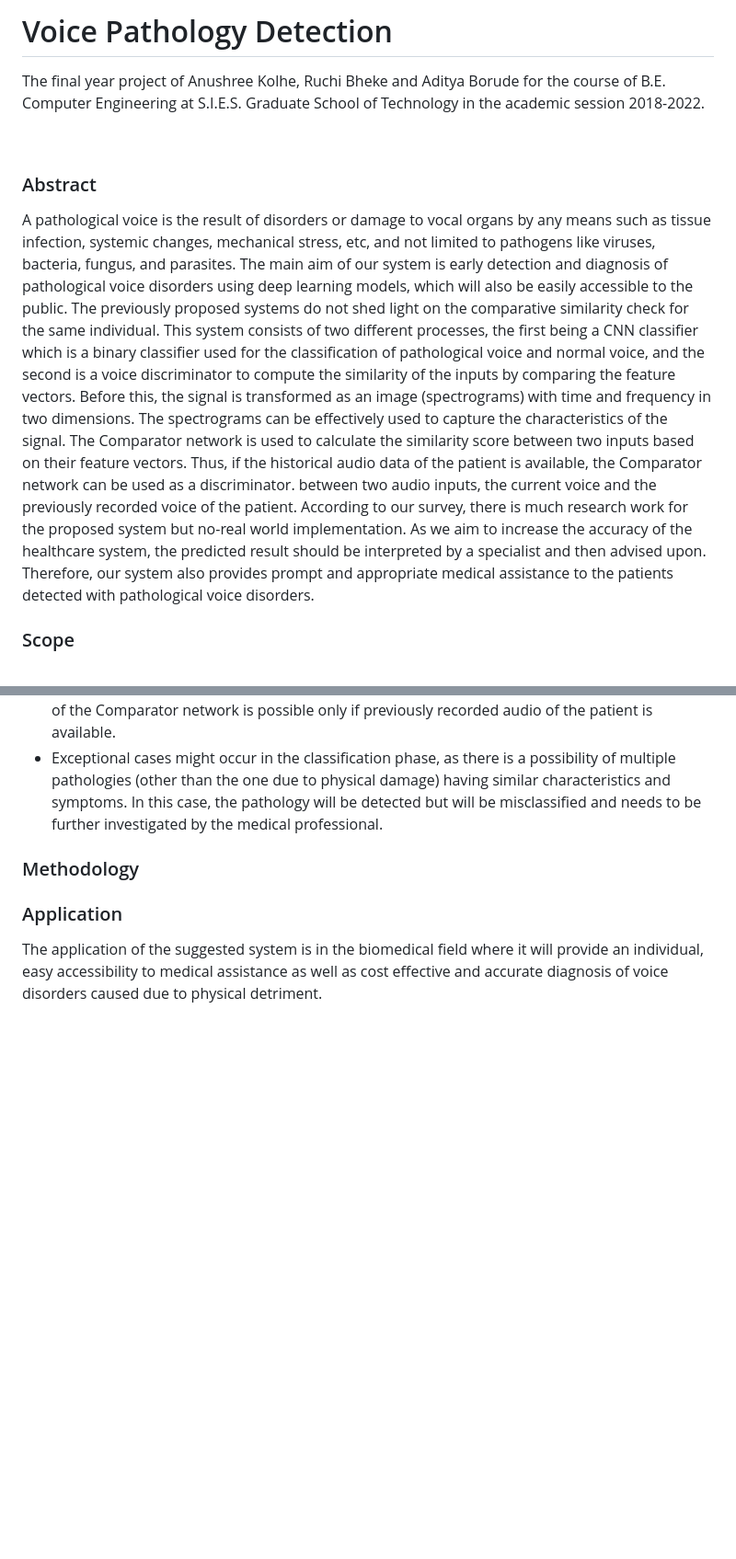
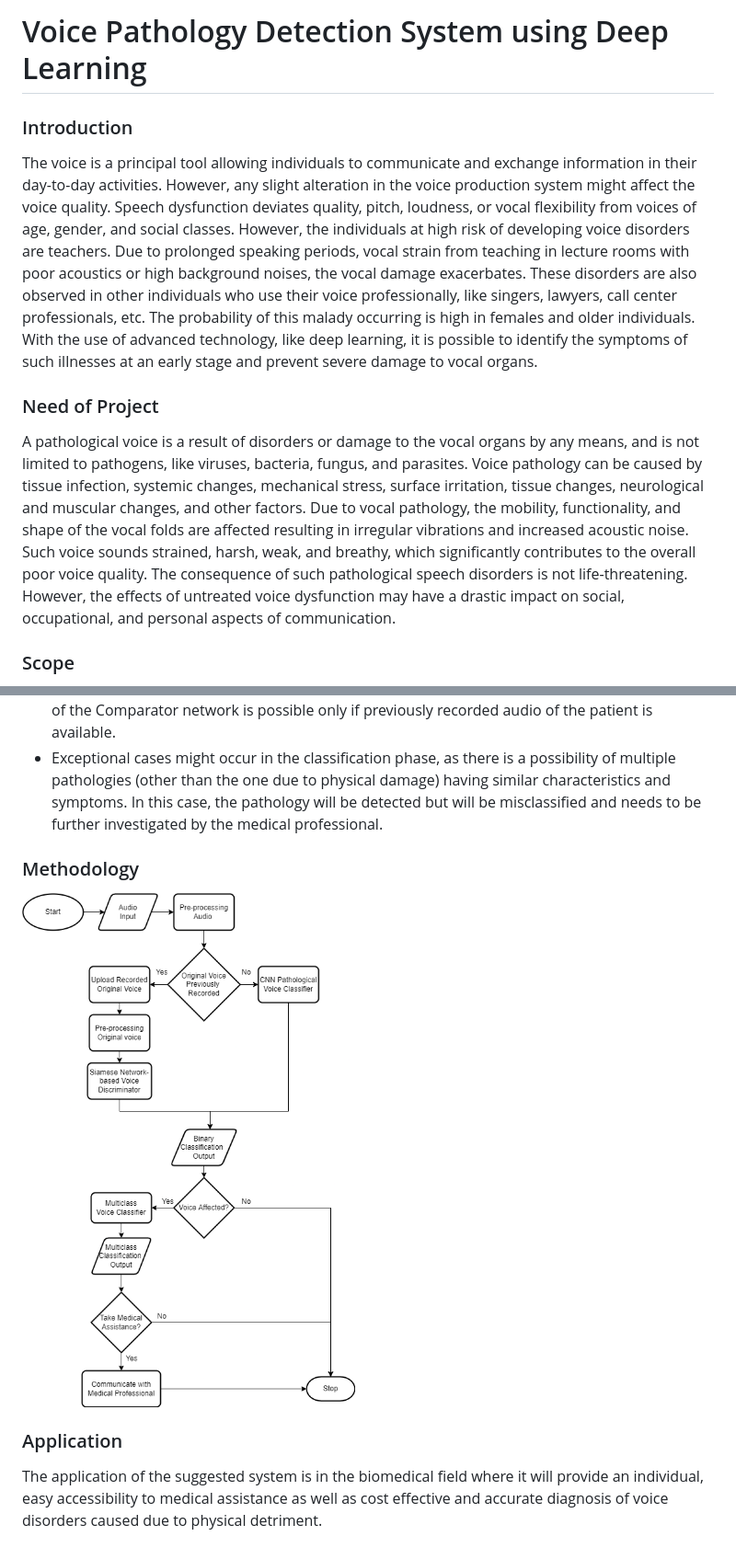
Before and after one commit to Anushree176/VoicePathologyDetection, a Markdown page: README.md, 2 parts joined by grey strips. Shown at 92% size. GitHub-like rendering; blank space fills up the shorter version.

Commit message:
Modify intro, need and methodology

```diff
--- a/README.md
+++ b/README.md
@@ -1,29 +1,30 @@
-# Voice Pathology Detection
-The final year project of Anushree Kolhe, Ruchi Bheke and Aditya Borude for the course of B.E. Computer Engineering at S.I.E.S. Graduate School of Technology in the academic session 2018-2022.
+# Voice Pathology Detection System using Deep Learning
+<!--The final year project of Anushree Kolhe, Ruchi Bheke and Aditya Borude for the course of B.E. Computer Engineering at S.I.E.S. Graduate School of Technology in the academic session 2018-2022.-->
 
-<br>
+### Introduction
+The voice is a principal tool allowing individuals to communicate and exchange information
+in their day-to-day activities. However, any slight alteration in the voice production system
+might affect the voice quality. Speech dysfunction deviates quality, pitch, loudness, or vocal
+flexibility from voices of age, gender, and social classes. However, the individuals at high risk
+of developing voice disorders are teachers. Due to prolonged speaking periods, vocal strain
+from teaching in lecture rooms with poor acoustics or high background noises, the vocal
+damage exacerbates. These disorders are also observed in other individuals who use their
+voice professionally, like singers, lawyers, call center professionals, etc. The probability of
+this malady occurring is high in females and older individuals. With the use of advanced
+technology, like deep learning, it is possible to identify the symptoms of such illnesses at an
+early stage and prevent severe damage to vocal organs.
 
-### Abstract
-A pathological voice is the result of disorders or damage to vocal organs by any means such
-as tissue infection, systemic changes, mechanical stress, etc, and not limited to pathogens like
-viruses, bacteria, fungus, and parasites. The main aim of our system is early detection and
-diagnosis of pathological voice disorders using deep learning models, which will also be
-easily accessible to the public. The previously proposed systems do not shed light on the
-comparative similarity check for the same individual. This system consists of two different
-processes, the first being a CNN classifier which is a binary classifier used for the
-classification of pathological voice and normal voice, and the second is a voice discriminator
-to compute the similarity of the inputs by comparing the feature vectors. Before this, the
-signal is transformed as an image (spectrograms) with time and frequency in two dimensions.
-The spectrograms can be effectively used to capture the characteristics of the signal. The
-Comparator network is used to calculate the similarity score between two inputs based on
-their feature vectors. Thus, if the historical audio data of the patient is available, the
-Comparator network can be used as a discriminator. between two audio inputs, the current
-voice and the previously recorded voice of the patient. According to our survey, there is much
-research work for the proposed system but no-real world implementation. As we aim to
-increase the accuracy of the healthcare system, the predicted result should be interpreted by a
-specialist and then advised upon. Therefore, our system also provides prompt and appropriate
-medical assistance to the patients detected with pathological voice disorders.
-
+### Need of Project
+A pathological voice is a result of disorders or damage to the vocal organs by any means, and
+is not limited to pathogens, like viruses, bacteria, fungus, and parasites. Voice pathology can
+be caused by tissue infection, systemic changes, mechanical stress, surface irritation, tissue
+changes, neurological and muscular changes, and other factors. Due to vocal pathology, the
+mobility, functionality, and shape of the vocal folds are affected resulting in irregular
+vibrations and increased acoustic noise. Such voice sounds strained, harsh, weak, and breathy,
+which significantly contributes to the overall poor voice quality. The consequence of such
+pathological speech disorders is not life-threatening. However, the effects of untreated voice
+dysfunction may have a drastic impact on social, occupational, and personal aspects of
+communication.
 
 ### Scope
 The proposed framework focuses on early diagnosis and treatment of pathological voice
@@ -50,6 +51,7 @@ characteristics and symptoms. In this case, the pathology will be detected but w
 misclassified and needs to be further investigated by the medical professional.
 
 ### Methodology
+![Methodology followed](https://github.com/Anushree176/VoicePathologyDetection/blob/f3ea2c89e2e002700c7385c87b51f2c59a28bc31/Project%20Diagrams/Methodology_.png)
 
 
 ### Application
```
